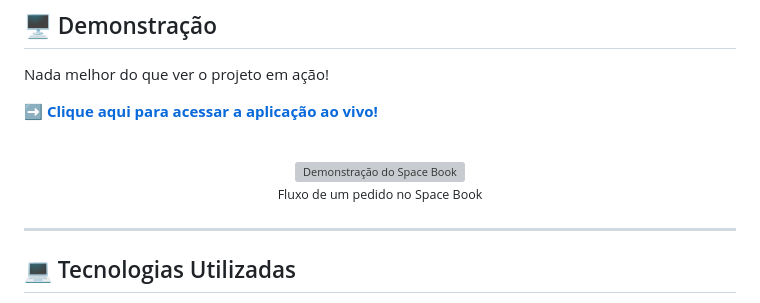
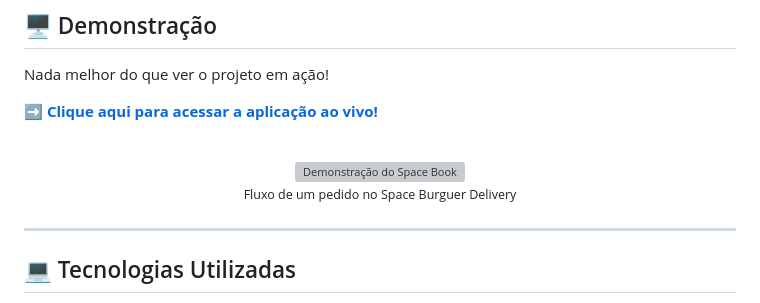
Before and after one commit to Leolfc/Space-Burguer-Pedidos, a Markdown page: README.md, the part around the change. Rendered like a GitHub page; grey boxes are pictures that could not be loaded.

```diff
--- a/README.md
+++ b/README.md
@@ -37,7 +37,7 @@ Nada melhor do que ver o projeto em ação!
   <br>
   <img src="URL_DO_SEU_GIF_OU_SCREENSHOT_AQUI" alt="Demonstração do Space Book" width="700"/>
   <br>
-  <small>Fluxo de um pedido no Space Book</small>
+  <small>Fluxo de um pedido no Space Burguer Delivery</small>
 </p>
 
 
```
